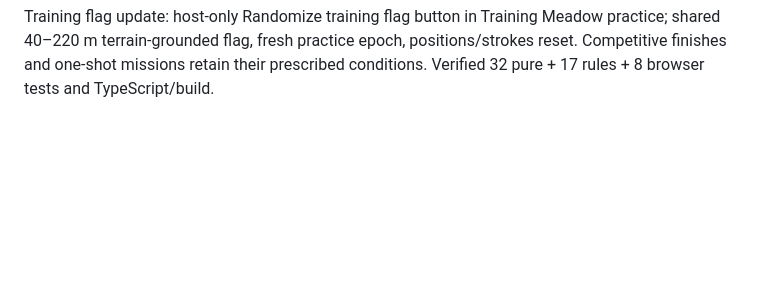
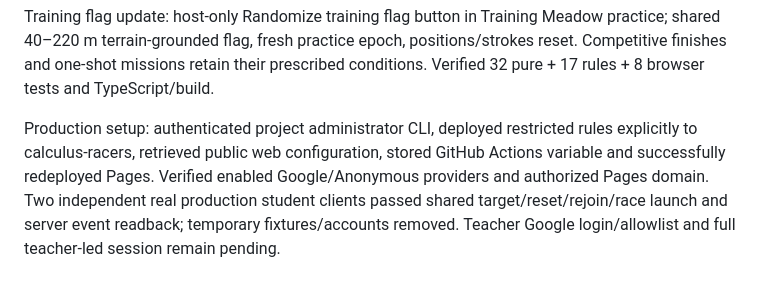
Before and after one commit to Mr-BStephan/calculus-racers, a Markdown page: docs/PROGRESS.md, the part around the change. Drawn GitHub-style; blank space fills up the shorter version.

```diff
--- a/docs/PROGRESS.md
+++ b/docs/PROGRESS.md
@@ -25,3 +25,5 @@ Ruling: deployment will initially be offline-only because no production Firebase
 Ruling: an observed Vary: Origin cache mismatch on JS/CSS caused a failed offline reload. Cache matching now ignores Vary only inside this app’s named precache of same-origin static build assets. Offline regression test passes.
 
 Training flag update: host-only Randomize training flag button in Training Meadow practice; shared 40–220 m terrain-grounded flag, fresh practice epoch, positions/strokes reset. Competitive finishes and one-shot missions retain their prescribed conditions. Verified 32 pure + 17 rules + 8 browser tests and TypeScript/build.
+
+Production setup: authenticated project administrator CLI, deployed restricted rules explicitly to calculus-racers, retrieved public web configuration, stored GitHub Actions variable and successfully redeployed Pages. Verified enabled Google/Anonymous providers and authorized Pages domain. Two independent real production student clients passed shared target/reset/rejoin/race launch and server event readback; temporary fixtures/accounts removed. Teacher Google login/allowlist and full teacher-led session remain pending.
```
Also changed, not shown: README.md (+1 -1 lines), docs/VERIFICATION.md (+10 -2 lines).
